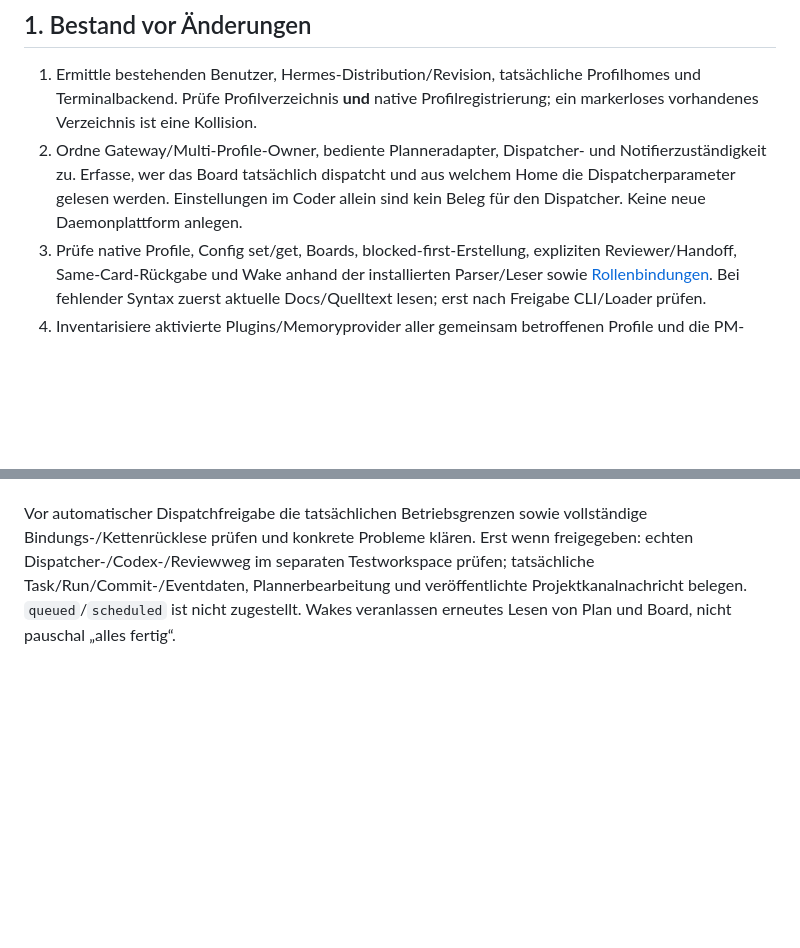
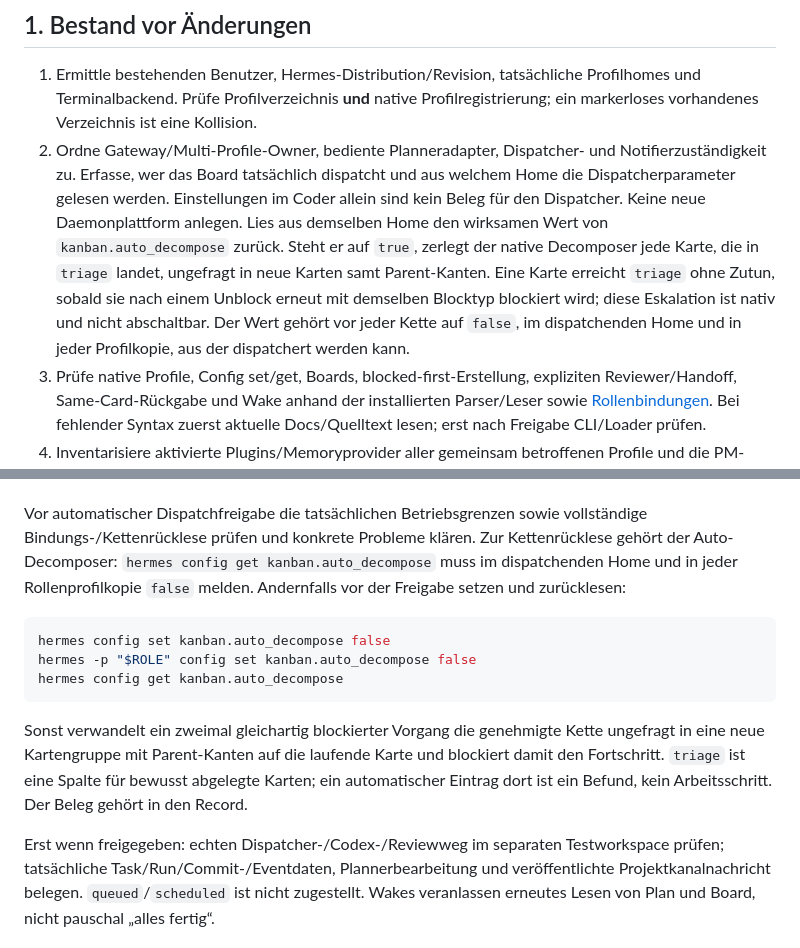
Before and after one commit to ataian/generic-devteam, a Markdown page: references/setup.md, 2 parts joined by grey strips. Rendered like a GitHub page; blank space fills up the shorter version.

Commit message:
devteam: auto_decompose vor jeder Kette abschalten
Der native Auto-Decomposer zerlegt jede Karte, die nach zwei gleichartigen
Blockierungen nativ nach triage eskaliert, ungefragt in neue Karten samt
Parent-Kanten und reisst damit eine bereits genehmigte Phasenkette auf.

- setup.md §1: wirksamen Wert im dispatchenden Home erfassen
- setup.md §7: harte Ruecklese vor der Dispatchfreigabe, Wert false
- verification.md: Pruefzeile Board-Automatik
- SKILL.md: Fallstrick ergaenzt

````diff
--- a/references/setup.md
+++ b/references/setup.md
@@ -15,6 +15,13 @@ bestätigte, nichtgeheime Variablen; keine rohen Nutzereingaben als Shellcode.
    Notifierzuständigkeit zu. Erfasse, wer das Board tatsächlich dispatcht und aus
    welchem Home die Dispatcherparameter gelesen werden. Einstellungen im Coder
    allein sind kein Beleg für den Dispatcher. Keine neue Daemonplattform anlegen.
+   Lies aus demselben Home den wirksamen Wert von `kanban.auto_decompose` zurück.
+   Steht er auf `true`, zerlegt der native Decomposer jede Karte, die in `triage`
+   landet, ungefragt in neue Karten samt Parent-Kanten. Eine Karte erreicht `triage`
+   ohne Zutun, sobald sie nach einem Unblock erneut mit demselben Blocktyp blockiert
+   wird; diese Eskalation ist nativ und nicht abschaltbar. Der Wert gehört vor jeder
+   Kette auf `false`, im dispatchenden Home und in jeder Profilkopie, aus der
+   dispatchert werden kann.
 3. Prüfe native Profile, Config set/get, Boards, blocked-first-Erstellung,
    expliziten Reviewer/Handoff, Same-Card-Rückgabe und Wake anhand der installierten
    Parser/Leser sowie [Rollenbindungen](native-workflow.md). Bei fehlender Syntax
@@ -339,6 +346,22 @@ also nicht erst nach Abschluss abonnieren.
 
 Vor automatischer Dispatchfreigabe die tatsächlichen Betriebsgrenzen sowie
 vollständige Bindungs-/Kettenrücklese prüfen und konkrete Probleme klären.
+Zur Kettenrücklese gehört der Auto-Decomposer: `hermes config get kanban.auto_decompose`
+muss im dispatchenden Home und in jeder Rollenprofilkopie `false` melden. Andernfalls
+vor der Freigabe setzen und zurücklesen:
+
+```sh
+hermes config set kanban.auto_decompose false
+hermes -p "$ROLE" config set kanban.auto_decompose false
+hermes config get kanban.auto_decompose
+```
+
+Sonst verwandelt ein zweimal gleichartig blockierter Vorgang die genehmigte Kette
+ungefragt in eine neue Kartengruppe mit Parent-Kanten auf die laufende Karte und
+blockiert damit den Fortschritt. `triage` ist eine Spalte für bewusst abgelegte
+Karten; ein automatischer Eintrag dort ist ein Befund, kein Arbeitsschritt. Der Beleg
+gehört in den Record.
+
 Erst wenn freigegeben: echten Dispatcher-/Codex-/Reviewweg im separaten Testworkspace
 prüfen; tatsächliche Task/Run/Commit-/Eventdaten, Plannerbearbeitung und veröffentlichte
 Projektkanalnachricht belegen. `queued`/`scheduled` ist nicht zugestellt. Wakes
````
Also changed, not shown: SKILL.md (+5 -1 lines), references/verification.md (+1 -0 lines).
